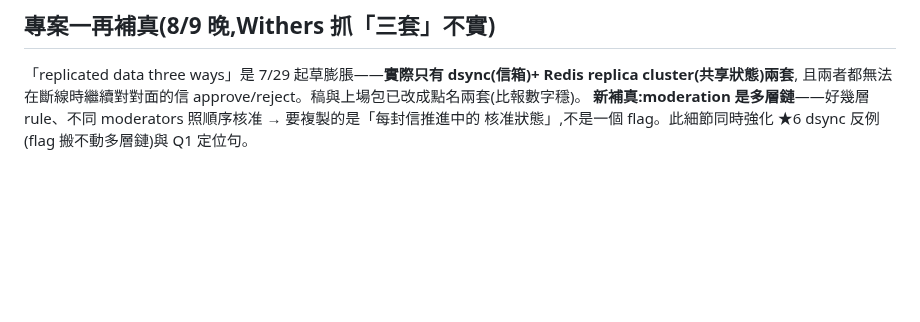
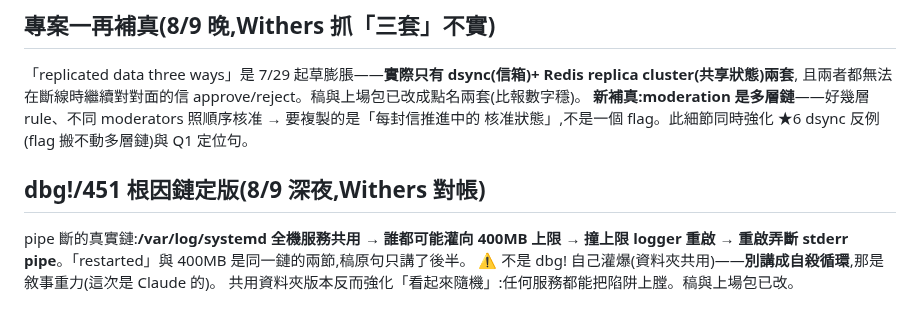
Before and after one commit to Rick9008/rust-low-level-systems-learning, a Markdown page: docs/interviews/deep-dive-notes.md, the part around the change. Drawn GitHub-style; blank space fills up the shorter version.

Commit message:
docs: dbg!/451 根因鏈定版——共用資料夾 400MB→logger 重啟→pipe 斷,非自殺循環
Co-Authored-By: Claude Fable 5 <noreply@anthropic.com>

```diff
--- a/docs/interviews/deep-dive-notes.md
+++ b/docs/interviews/deep-dive-notes.md
@@ -319,3 +319,10 @@ irreversible-actions-win 規則就是為那個窗口設計的。上場句在上
 且兩者都無法在斷線時繼續對對面的信 approve/reject。稿與上場包已改成點名兩套(比報數字穩)。
 **新補真:moderation 是多層鏈**——好幾層 rule、不同 moderators 照順序核准 → 要複製的是「每封信推進中的
 核准狀態」,不是一個 flag。此細節同時強化 ★6 dsync 反例(flag 搬不動多層鏈)與 Q1 定位句。
+
+## dbg!/451 根因鏈定版(8/9 深夜,Withers 對帳)
+
+pipe 斷的真實鏈:**/var/log/systemd 全機服務共用 → 誰都可能灌向 400MB 上限 → 撞上限 logger 重啟 →
+重啟弄斷 stderr pipe**。「restarted」與 400MB 是同一鏈的兩節,稿原句只講了後半。
+⚠ 不是 dbg! 自己灌爆(資料夾共用)——**別講成自殺循環**,那是敘事重力(這次是 Claude 的)。
+共用資料夾版本反而強化「看起來隨機」:任何服務都能把陷阱上膛。稿與上場包已改。
```
Also changed, not shown: docs/interviews/deep-dive-projects.md (+2 -2 lines).
